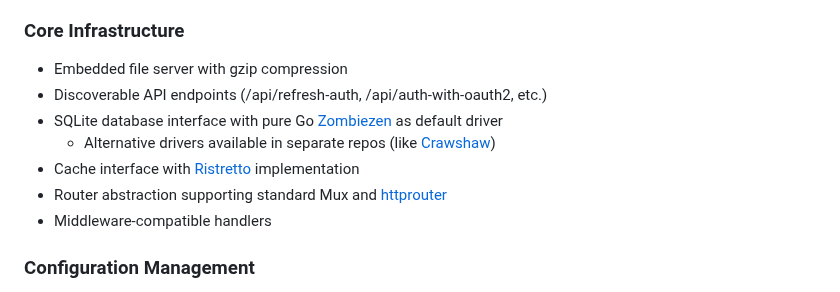
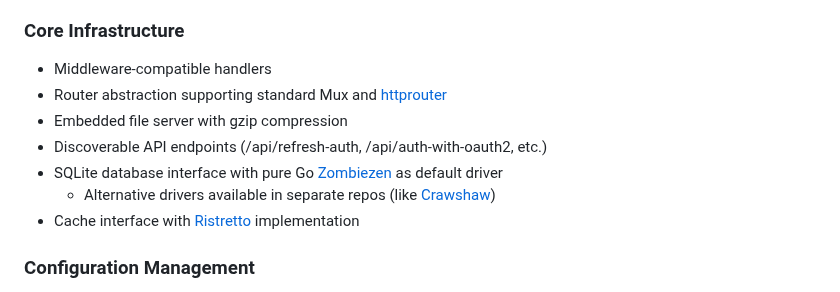
Before and after one commit to caasmo/restinpieces, a Markdown page: README.md, the part around the change. Drawn GitHub-style.

Commit message:
docs: Reorder Core Infrastructure to highlight standard interfaces

```diff
--- a/README.md
+++ b/README.md
@@ -42,13 +42,13 @@ A one-file golang server using sqlite, with focus on simplicity, performance and
 - Request body blocking based on configurable size limits
 
 ### Core Infrastructure
+- Middleware-compatible handlers
+- Router abstraction supporting standard Mux and [httprouter](https://github.com/julienschmidt/httprouter)
 - Embedded file server with gzip compression
 - Discoverable API endpoints (/api/refresh-auth, /api/auth-with-oauth2, etc.)
 - SQLite database interface with pure Go [Zombiezen](https://github.com/zombiezen/go-sqlite) as default driver
   - Alternative drivers available in separate repos (like [Crawshaw](https://github.com/caasmo/restinpieces-sqlite-crawshaw))
 - Cache interface with [Ristretto](https://github.com/dgraph-io/ristretto) implementation
-- Router abstraction supporting standard Mux and [httprouter](https://github.com/julienschmidt/httprouter)
-- Middleware-compatible handlers
 
 ### Configuration Management
 - Secure configuration storage with [ripconf CLI tool](cmd/ripconf/README.md)
```
